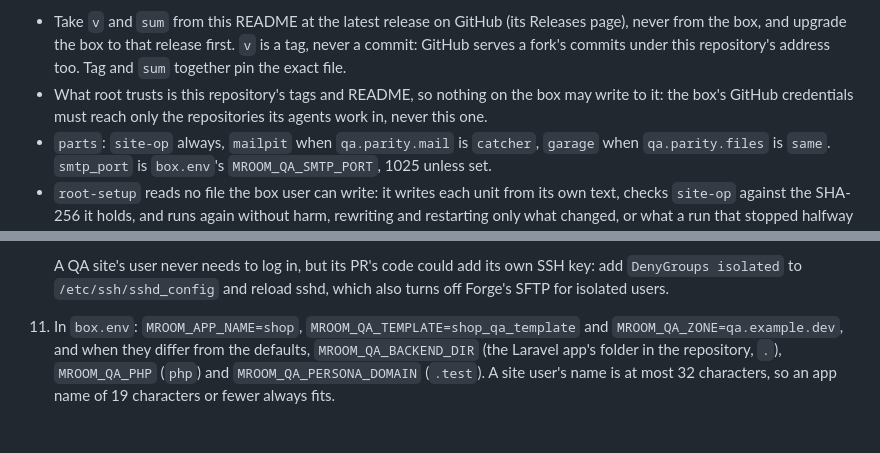
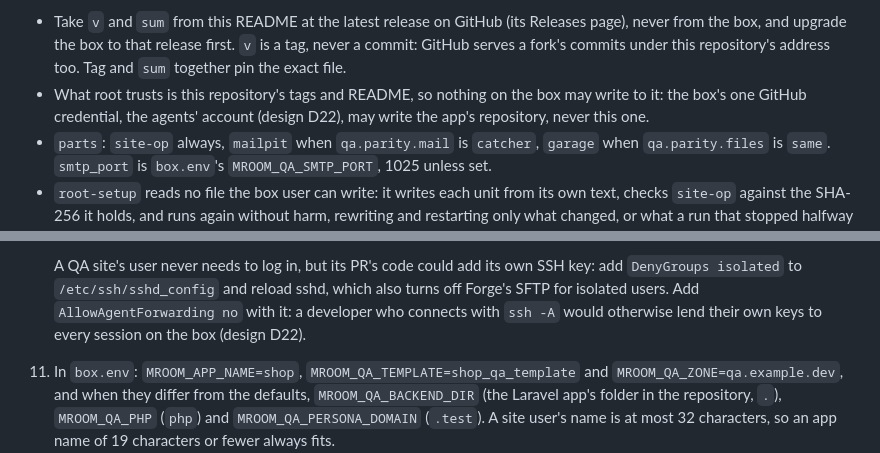
Before and after one commit to milroyfraser/mroom, a Markdown page: README.md, 2 parts joined by grey strips. Rendered like a GitHub page; blank space fills up the shorter version.

```diff
--- a/README.md
+++ b/README.md
@@ -418,7 +418,7 @@ and runs it, which installs the `parts` named:
   box, and upgrade the box to that release first. `v` is a tag, never a commit: GitHub serves a fork's commits
   under this repository's address too. Tag and `sum` together pin the exact file.
 - What root trusts is this repository's tags and README, so nothing on the box may write to it: the box's
-  GitHub credentials must reach only the repositories its agents work in, never this one.
+  one GitHub credential, the agents' account (design D22), may write the app's repository, never this one.
 - `parts`: `site-op` always, `mailpit` when `qa.parity.mail` is `catcher`, `garage` when `qa.parity.files`
   is `same`. `smtp_port` is `box.env`'s `MROOM_QA_SMTP_PORT`, 1025 unless set.
 - `root-setup` reads no file the box user can write: it writes each unit from its own text, checks `site-op`
@@ -564,7 +564,8 @@ bash "$f" --user "$user" --smtp-port "$smtp_port" --release "$v" "${parts[@]}"
 
     A QA site's user never needs to log in, but its PR's code could add its own SSH key: add
     `DenyGroups isolated` to `/etc/ssh/sshd_config` and reload sshd, which also turns off Forge's SFTP for
-    isolated users.
+    isolated users. Add `AllowAgentForwarding no` with it: a developer who connects with `ssh -A` would
+    otherwise lend their own keys to every session on the box (design D22).
 
 11. In `box.env`: `MROOM_APP_NAME=shop`, `MROOM_QA_TEMPLATE=shop_qa_template` and
     `MROOM_QA_ZONE=qa.example.dev`, and when they differ from the defaults, `MROOM_QA_BACKEND_DIR` (the
```
Also changed, not shown: docs/design.md (+57 -30 lines).
